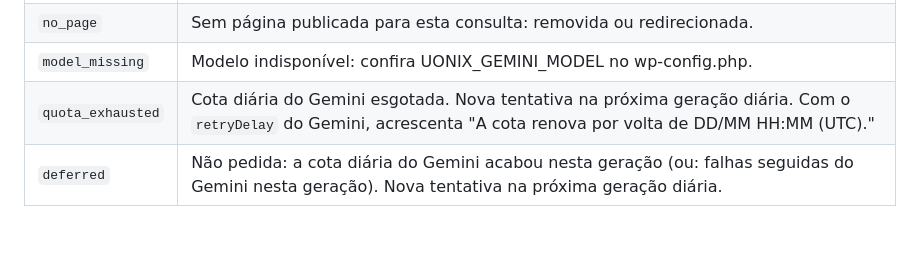
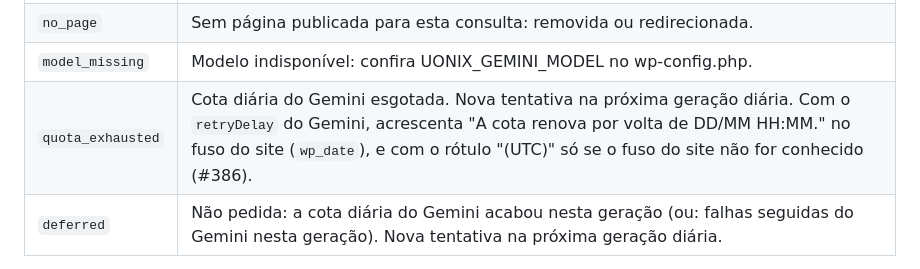
Before and after one commit to cassioln/uonix-site, a Markdown page: docs/uonix-insights-inteligencia.md, the part around the change. GitHub-like rendering; blank space fills up the shorter version.

Commit message:
docs(intelligence): a tabela de estados do Módulo 3 diz a hora da cota no fuso do site (#386)
Achado BAIXO da revisão do PR: a linha quota_exhausted ainda prometia "(UTC)", que o 54 já
não escreve quando há wp_date. Só documentação.

Co-Authored-By: Claude Sonnet 5.5 <noreply@anthropic.com>

```diff
--- a/docs/uonix-insights-inteligencia.md
+++ b/docs/uonix-insights-inteligencia.md
@@ -398,7 +398,7 @@ Desde 2026-09-30, cada oportunidade ganha a **página líder** da consulta e uma
 | `rejected` | Sugestão recusada pela validação: tamanho, formato ou diferencial fora da lista. |
 | `no_page` | Sem página publicada para esta consulta: removida ou redirecionada. |
 | `model_missing` | Modelo indisponível: confira UONIX_GEMINI_MODEL no wp-config.php. |
-| `quota_exhausted` | Cota diária do Gemini esgotada. Nova tentativa na próxima geração diária. Com o `retryDelay` do Gemini, acrescenta "A cota renova por volta de DD/MM HH:MM (UTC)." |
+| `quota_exhausted` | Cota diária do Gemini esgotada. Nova tentativa na próxima geração diária. Com o `retryDelay` do Gemini, acrescenta "A cota renova por volta de DD/MM HH:MM." no fuso do site (`wp_date`), e com o rótulo "(UTC)" só se o fuso do site não for conhecido (#386). |
 | `deferred` | Não pedida: a cota diária do Gemini acabou nesta geração (ou: falhas seguidas do Gemini nesta geração). Nova tentativa na próxima geração diária. |
 
 No e-mail, todo estado diferente de `ok` só omite a linha.
```
